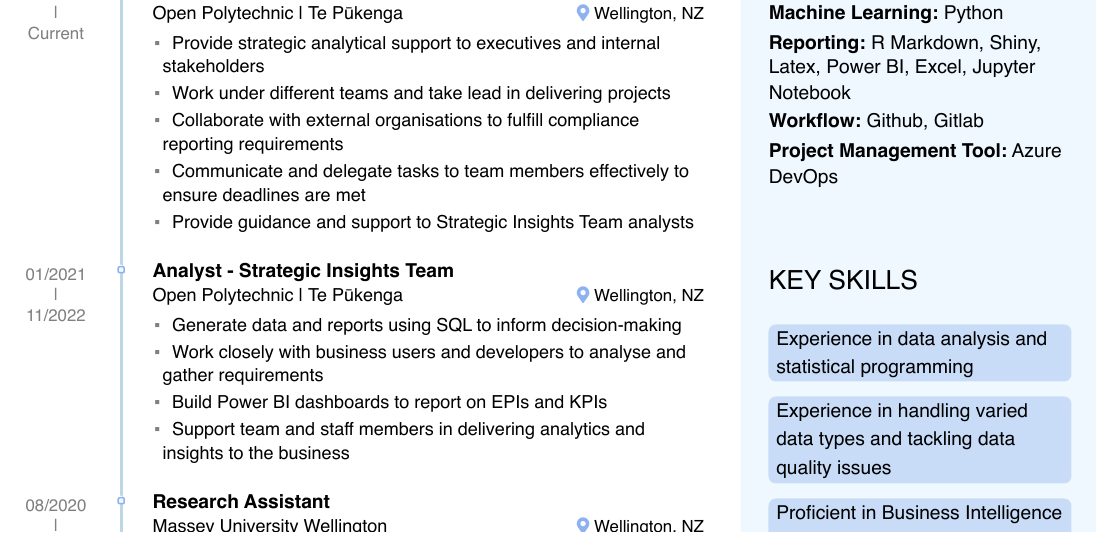
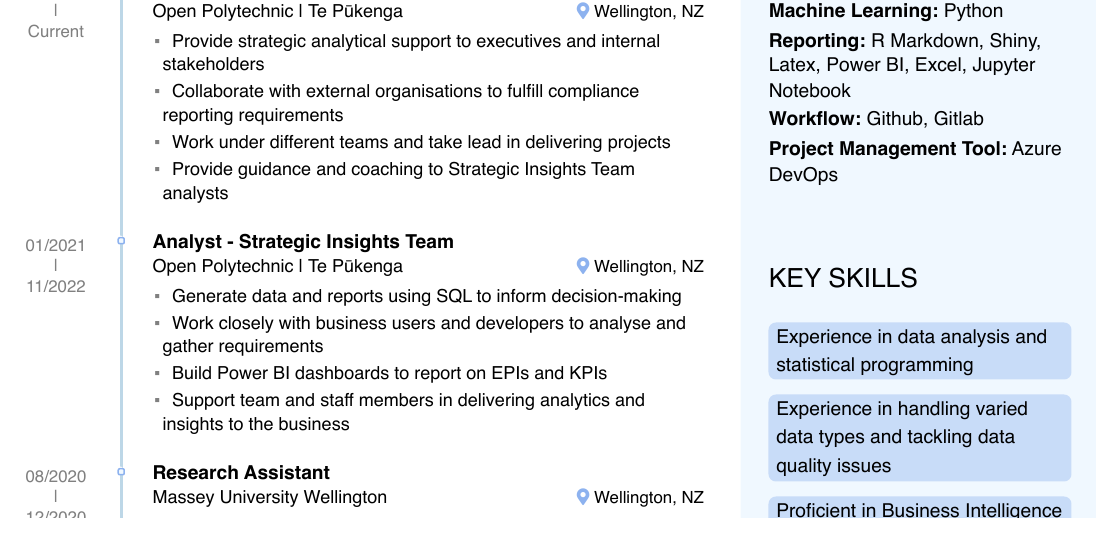
Before and after one commit to MinhChauVanNguyen/Minh_CV, an R Markdown document (Minh_RESUME.Rmd): part of page 1 of 2 before the commit and part of the page after it, cut so that both start at the same text. The pictures show the output file Minh_RESUME.pdf that the author committed with the source.

Commit message:
tidy up pdf

```diff
--- a/Minh_RESUME.Rmd
+++ b/Minh_RESUME.Rmd
@@ -122,10 +122,9 @@
 <div style = "margin-top:20px;">
 
  - Provide strategic analytical support to executives and internal stakeholders
+ - Collaborate with external organisations to fulfill compliance reporting requirements
  - Work under different teams and take lead in delivering projects
- - Collaborate with external organisations to fulfill compliance reporting requirements
- - Communicate and delegate tasks to team members effectively to ensure deadlines are met
- - Provide guidance and support to Strategic Insights Team analysts
+ - Provide guidance and coaching to Strategic Insights Team analysts
 
 </div>
 
```
Also changed, not shown: Minh_RESUME.pdf.
